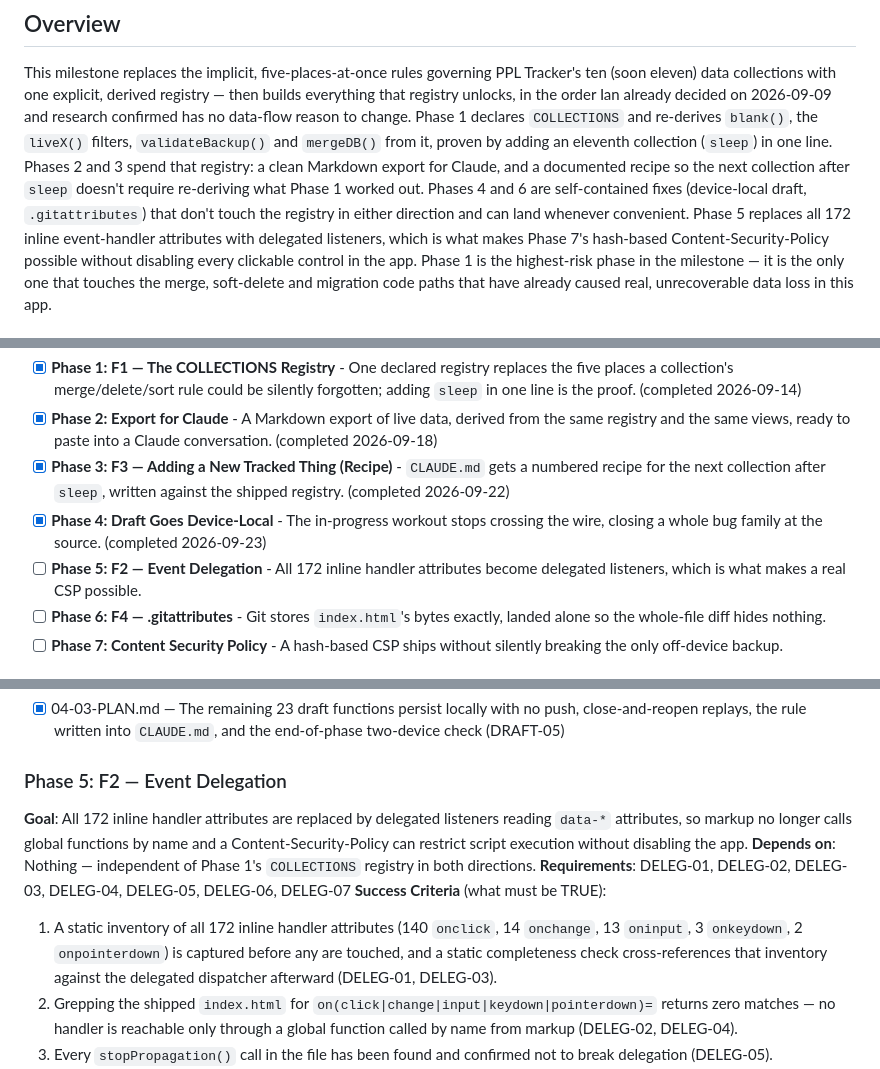
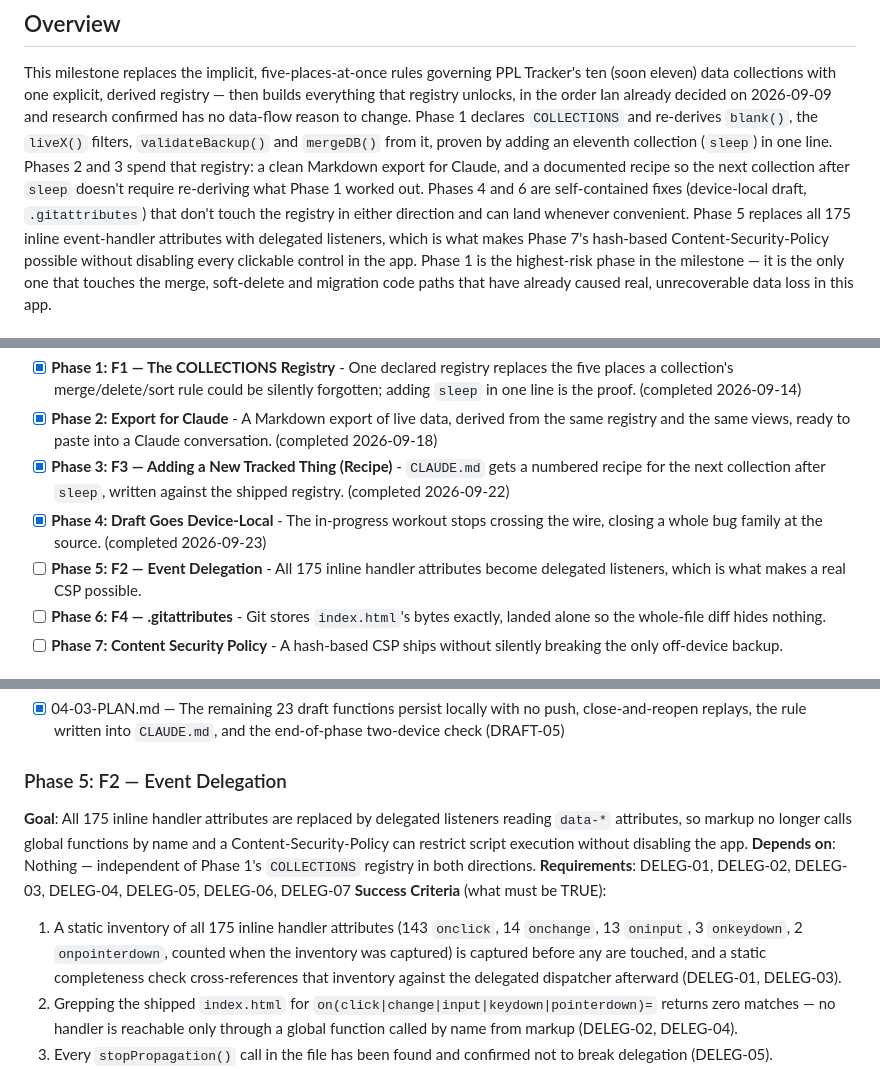
Before and after one commit to idbachmayer-boop/ppl-tracker, a Markdown page: .planning/ROADMAP.md, 3 parts joined by grey strips. Drawn GitHub-style.

Commit message:
docs(05-01): the handler count is 175
- ROADMAP: overview, Phase 5 checklist line, Goal, success criterion 1
  (143 onclick, 14 onchange, 13 oninput, 3 onkeydown, 2 onpointerdown,
  counted when the inventory was captured) and Phase 7 Depends on
- REQUIREMENTS DELEG-01: 172 -> 175
- 05-CONTEXT D-04 points at D-08's corrected keyboard set (20)

Co-Authored-By: Claude Opus 5.5 <noreply@anthropic.com>

```diff
--- a/.planning/ROADMAP.md
+++ b/.planning/ROADMAP.md
@@ -10,7 +10,7 @@ reason to change. Phase 1 declares `COLLECTIONS` and re-derives `blank()`, the `
 line. Phases 2 and 3 spend that registry: a clean Markdown export for Claude, and a documented recipe
 so the next collection after `sleep` doesn't require re-deriving what Phase 1 worked out. Phases 4 and
 6 are self-contained fixes (device-local draft, `.gitattributes`) that don't touch the registry in
-either direction and can land whenever convenient. Phase 5 replaces all 172 inline event-handler
+either direction and can land whenever convenient. Phase 5 replaces all 175 inline event-handler
 attributes with delegated listeners, which is what makes Phase 7's hash-based Content-Security-Policy
 possible without disabling every clickable control in the app. Phase 1 is the highest-risk phase in
 the milestone — it is the only one that touches the merge, soft-delete and migration code paths that
@@ -29,7 +29,7 @@ Decimal phases appear between their surrounding integers in numeric order.
 - [x] **Phase 2: Export for Claude** - A Markdown export of live data, derived from the same registry and the same views, ready to paste into a Claude conversation. (completed 2026-09-18)
 - [x] **Phase 3: F3 — Adding a New Tracked Thing (Recipe)** - `CLAUDE.md` gets a numbered recipe for the next collection after `sleep`, written against the shipped registry. (completed 2026-09-22)
 - [x] **Phase 4: Draft Goes Device-Local** - The in-progress workout stops crossing the wire, closing a whole bug family at the source. (completed 2026-09-23)
-- [ ] **Phase 5: F2 — Event Delegation** - All 172 inline handler attributes become delegated listeners, which is what makes a real CSP possible.
+- [ ] **Phase 5: F2 — Event Delegation** - All 175 inline handler attributes become delegated listeners, which is what makes a real CSP possible.
 - [ ] **Phase 6: F4 — .gitattributes** - Git stores `index.html`'s bytes exactly, landed alone so the whole-file diff hides nothing.
 - [ ] **Phase 7: Content Security Policy** - A hash-based CSP ships without silently breaking the only off-device backup.
 
@@ -166,12 +166,12 @@ Plans:
 
 ### Phase 5: F2 — Event Delegation
 
-**Goal**: All 172 inline handler attributes are replaced by delegated listeners reading `data-*` attributes, so markup no longer calls global functions by name and a Content-Security-Policy can restrict script execution without disabling the app.
+**Goal**: All 175 inline handler attributes are replaced by delegated listeners reading `data-*` attributes, so markup no longer calls global functions by name and a Content-Security-Policy can restrict script execution without disabling the app.
 **Depends on**: Nothing — independent of Phase 1's `COLLECTIONS` registry in both directions.
 **Requirements**: DELEG-01, DELEG-02, DELEG-03, DELEG-04, DELEG-05, DELEG-06, DELEG-07
 **Success Criteria** (what must be TRUE):
 
-  1. A static inventory of all 172 inline handler attributes (140 `onclick`, 14 `onchange`, 13 `oninput`, 3 `onkeydown`, 2 `onpointerdown`) is captured before any are touched, and a static completeness check cross-references that inventory against the delegated dispatcher afterward (DELEG-01, DELEG-03).
+  1. A static inventory of all 175 inline handler attributes (143 `onclick`, 14 `onchange`, 13 `oninput`, 3 `onkeydown`, 2 `onpointerdown`, counted when the inventory was captured) is captured before any are touched, and a static completeness check cross-references that inventory against the delegated dispatcher afterward (DELEG-01, DELEG-03).
   2. Grepping the shipped `index.html` for `on(click|change|input|keydown|pointerdown)=` returns zero matches — no handler is reachable only through a global function called by name from markup (DELEG-02, DELEG-04).
   3. Every `stopPropagation()` call in the file has been found and confirmed not to break delegation (DELEG-05).
   4. Every converted control is still operable by keyboard, not only by pointer or click (DELEG-06).
```
Also changed, not shown: other parts of .planning/ROADMAP.md (+1 -1 lines), .planning/REQUIREMENTS.md (+1 -1 lines), 1 other file.
